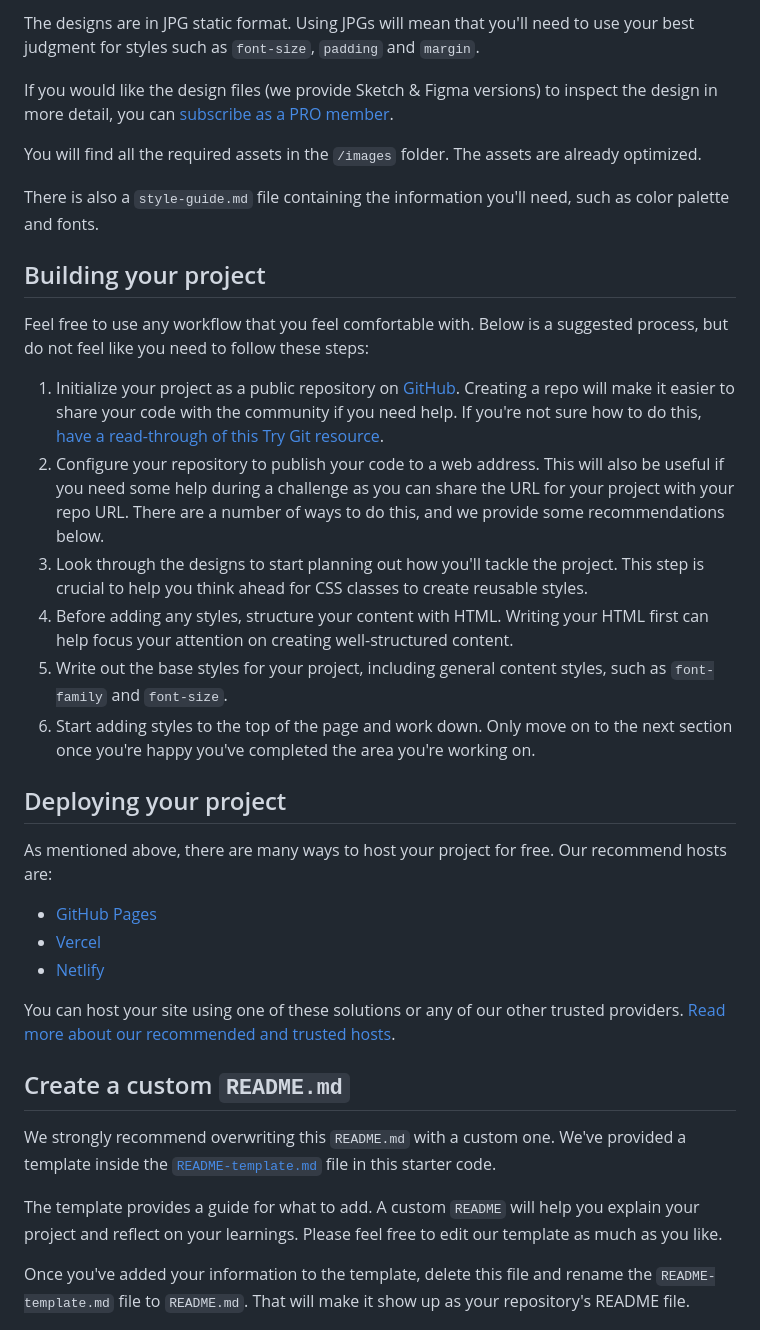
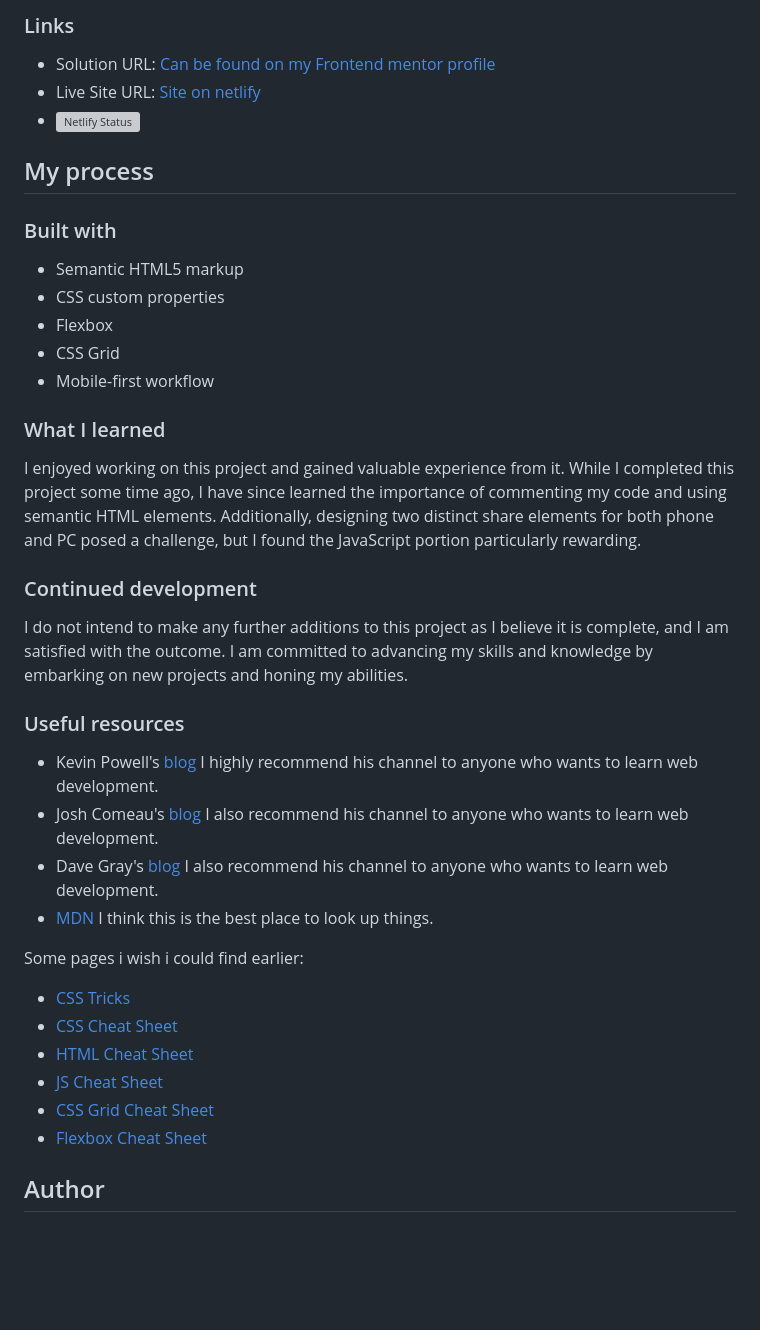
Before and after one commit to zsoolti8917/Article-preview-component, a Markdown page: README.md, the part around the change printed below. GitHub-like rendering; blank space fills up the shorter version; grey boxes are pictures that could not be loaded.

```diff
--- a/README.md
+++ b/README.md
@@ -31,38 +39,44 @@ Your task is to build out the project to the designs inside the `/design` folder
 
-The designs are in JPG static format. Using JPGs will mean that you'll need to use your best judgment for styles such as `font-size`, `padding` and `margin`.
+### Links
 
-If you would like the design files (we provide Sketch & Figma versions) to inspect the design in more detail, you can [subscribe as a PRO member](https://www.frontendmentor.io/pro).
+- Solution URL: [Can be found on my Frontend mentor profile](https://www.frontendmentor.io/profile/zsoltvarju)
+- Live Site URL: [Site on netlify](https://candid-sable-a81cd1.netlify.app/)
+- [![Netlify Status](https://api.netlify.com/api/v1/badges/e1613c8b-d256-49a9-8c66-0dafebf05e96/deploy-status)](https://app.netlify.com/sites/candid-sable-a81cd1/deploys)
 
-You will find all the required assets in the `/images` folder. The assets are already optimized.
+## My process
 
-There is also a `style-guide.md` file containing the information you'll need, such as color palette and fonts.
+### Built with
 
-## Building your project
+- Semantic HTML5 markup
+- CSS custom properties
+- Flexbox
+- CSS Grid
+- Mobile-first workflow
 
-Feel free to use any workflow that you feel comfortable with. Below is a suggested process, but do not feel like you need to follow these steps:
 
-1. Initialize your project as a public repository on [GitHub](https://github.com/). Creating a repo will make it easier to share your code with the community if you need help. If you're not sure how to do this, [have a read-through of this Try Git resource](https://try.github.io/).
-2. Configure your repository to publish your code to a web address. This will also be useful if you need some help during a challenge as you can share the URL for your project with your repo URL. There are a number of ways to do this, and we provide some recommendations below.
-3. Look through the designs to start planning out how you'll tackle the project. This step is crucial to help you think ahead for CSS classes to create reusable styles.
-4. Before adding any styles, structure your content with HTML. Writing your HTML first can help focus your attention on creating well-structured content.
-5. Write out the base styles for your project, including general content styles, such as `font-family` and `font-size`.
-6. Start adding styles to the top of the page and work down. Only move on to the next section once you're happy you've completed the area you're working on.
+### What I learned
 
-## Deploying your project
+I enjoyed working on this project and gained valuable experience from it. While I completed this project some time ago, I have since learned the importance of commenting my code and using semantic HTML elements. Additionally, designing two distinct share elements for both phone and PC posed a challenge, but I found the JavaScript portion particularly rewarding.
 
-As mentioned above, there are many ways to host your project for free. Our recommend hosts are:
 
-- [GitHub Pages](https://pages.github.com/)
-- [Vercel](https://vercel.com/)
-- [Netlify](https://www.netlify.com/)
+### Continued development
 
-You can host your site using one of these solutions or any of our other trusted providers. [Read more about our recommended and trusted hosts](https://medium.com/frontend-mentor/frontend-mentor-trusted-hosting-providers-bf000dfebe).
+I do not intend to make any further additions to this project as I believe it is complete, and I am satisfied with the outcome. I am committed to advancing my skills and knowledge by embarking on new projects and honing my abilities.
 
-## Create a custom `README.md`
+### Useful resources
 
-We strongly recommend overwriting this `README.md` with a custom one. We've provided a template inside the [`README-template.md`](./README-template.md) file in this starter code.
+- Kevin Powell's  [blog](https://www.kevinpowell.co/) I highly recommend his channel to anyone who wants to learn web development.
+- Josh Comeau's [blog](https://www.joshwcomeau.com/) I also recommend his channel to anyone who wants to learn web development.
+- Dave Gray's [blog](https://daveceddia.com/) I also recommend his channel to anyone who wants to learn web development.
+- [MDN](https://developer.mozilla.org/en-US/) I think this is the best place to look up things.
 
-The template provides a guide for what to add. A custom `README` will help you explain your project and reflect on your learnings. Please feel free to edit our template as much as you like.
+Some pages i wish i could find earlier:
+- [CSS Tricks](https://css-tricks.com/)
+- [CSS Cheat Sheet](https://htmlcheatsheet.com/css/)
+- [HTML Cheat Sheet](https://htmlcheatsheet.com/)
+- [JS Cheat Sheet](https://htmlcheatsheet.com/js/)
+- [CSS Grid Cheat Sheet](https://grid.malven.co/)
+- [Flexbox Cheat Sheet](https://flexbox.malven.co/)
 
-Once you've added your information to the template, delete this file and rename the `README-template.md` file to `README.md`. That will make it show up as your repository's README file.
+## Author
 
```
Also changed, not shown: other parts of README.md (+26 -43 lines), README-template.md (deleted, +0 -111 lines), solution/PC solution.png (added), solution/Phone solution.png (added), 1 other file.
